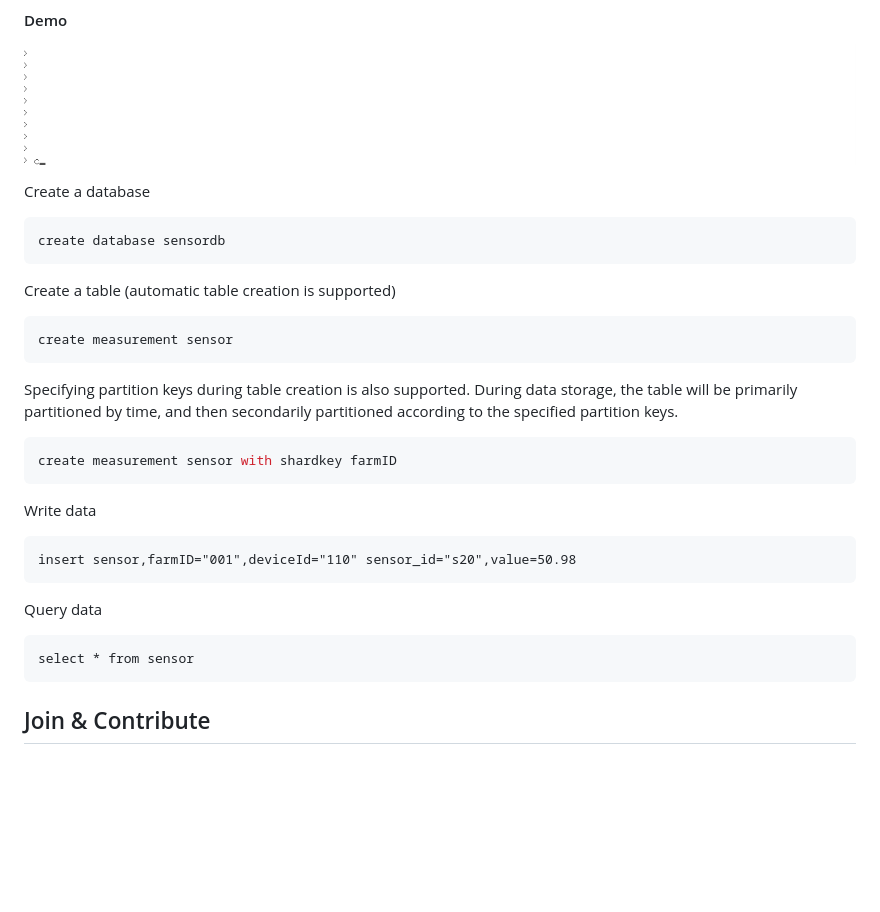
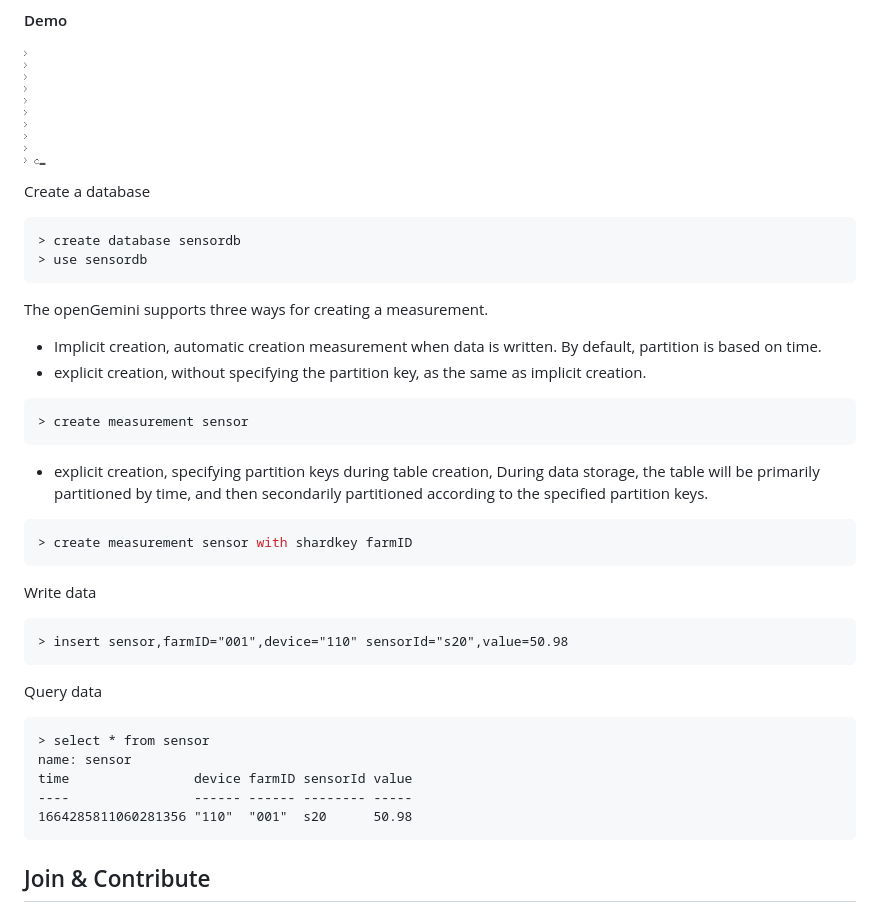
Before and after one commit to openGemini/openGemini, a Markdown page: README.md, the part around one of its changes. Rendered like a GitHub page; blank space fills up the shorter version.

````diff
--- a/README.md
+++ b/README.md
@@ -149,31 +149,39 @@ InfluxDB shell version: 1.8.3
 Create a database
 
 ```
-create database sensordb
+> create database sensordb
+> use sensordb
 ```
 
-Create a table (automatic table creation is supported)
+The openGemini supports three ways for creating a measurement.
+
+- Implicit creation, automatic creation measurement when data is written. By default, partition is based on time.
+- explicit creation, without specifying the partition key, as the same as implicit creation.
 
 ```
-create measurement sensor
+> create measurement sensor
 ```
 
-Specifying partition keys during table creation is also supported. During data storage, the table will be primarily partitioned by time, and then secondarily partitioned according to the specified partition keys.
+- explicit creation, specifying partition keys during table creation, During data storage, the table will be primarily partitioned by time, and then secondarily partitioned according to the specified partition keys.
 
 ```shell
-create measurement sensor with shardkey farmID
+> create measurement sensor with shardkey farmID
 ```
 
 Write data
 
 ```
-insert sensor,farmID="001",deviceId="110" sensor_id="s20",value=50.98
+> insert sensor,farmID="001",device="110" sensorId="s20",value=50.98
 ```
 
 Query data
 
 ```
-select * from sensor
+> select * from sensor
+name: sensor
+time                device farmID sensorId value
+----                ------ ------ -------- -----
+1664285811060281356 "110"  "001"  s20      50.98
 ```
 
 ## Join & Contribute
````
Also changed, not shown: other parts of README.md (+7 -7 lines), README_CN.md (+8 -8 lines), images/image-20220718170813377.png (deleted), images/image-20220722152842190.png (deleted), images/image-20220927210909436.png (added), images/image-20220927211159737.png (added), 1 other file.
